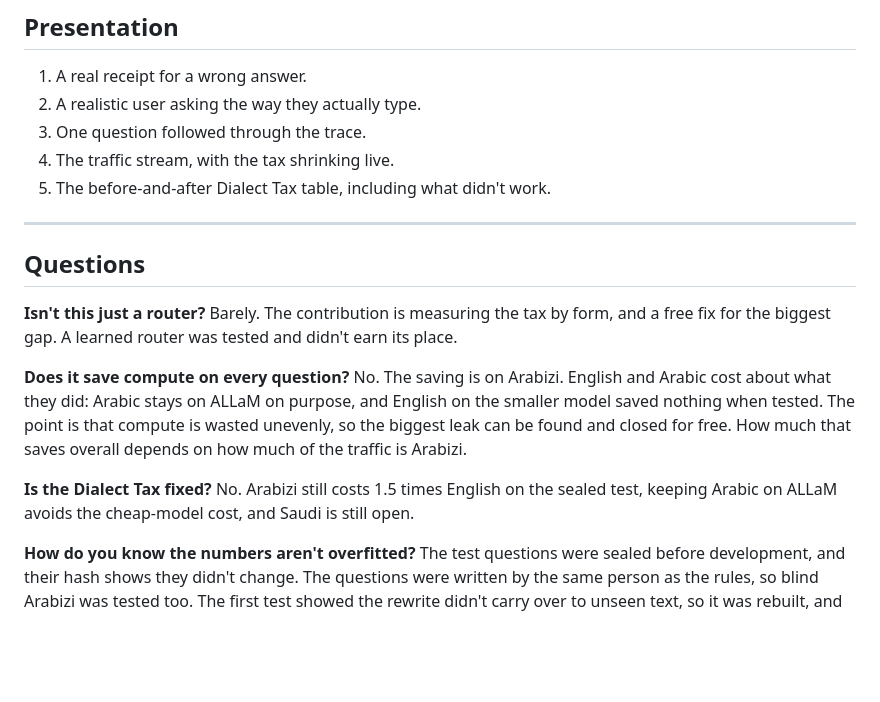
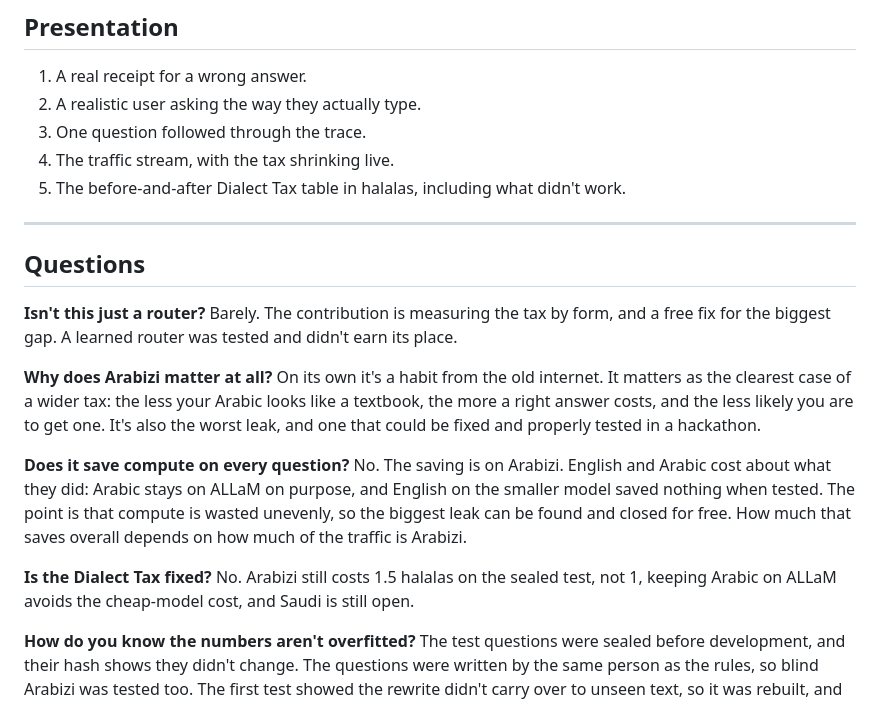
Before and after one commit to Azizph/Halala, a Markdown page: PROJECT_PAGE.md, the part around one of its changes. Rendered like a GitHub page; blank space fills up the shorter version.

```diff
--- a/PROJECT_PAGE.md
+++ b/PROJECT_PAGE.md
@@ -97,7 +109,7 @@ and every answer's real cost is recorded.
 2. A realistic user asking the way they actually type.
 3. One question followed through the trace.
 4. The traffic stream, with the tax shrinking live.
-5. The before-and-after Dialect Tax table, including what didn't work.
+5. The before-and-after Dialect Tax table in halalas, including what didn't work.
 
 ---
 
@@ -106,11 +118,15 @@ and every answer's real cost is recorded.
 **Isn't this just a router?** Barely. The contribution is measuring the tax by form, and a free fix for the biggest gap. A learned
 router was tested and didn't earn its place.
 
+**Why does Arabizi matter at all?** On its own it's a habit from the old internet. It matters as the clearest case of a wider tax: the
+less your Arabic looks like a textbook, the more a right answer costs, and the less likely you are to get one. It's also the worst
+leak, and one that could be fixed and properly tested in a hackathon.
+
 **Does it save compute on every question?** No. The saving is on Arabizi. English and Arabic cost about what they did: Arabic stays
 on ALLaM on purpose, and English on the smaller model saved nothing when tested. The point is that compute is wasted unevenly, so the
 biggest leak can be found and closed for free. How much that saves overall depends on how much of the traffic is Arabizi.
 
-**Is the Dialect Tax fixed?** No. Arabizi still costs 1.5 times English on the sealed test, keeping Arabic on ALLaM avoids the
+**Is the Dialect Tax fixed?** No. Arabizi still costs 1.5 halalas on the sealed test, not 1, keeping Arabic on ALLaM avoids the
 cheap-model cost, and Saudi is still open.
 
 **How do you know the numbers aren't overfitted?** The test questions were sealed before development, and their hash shows they
```
Also changed, not shown: other parts of PROJECT_PAGE.md (+28 -16 lines), PLAN.md (+17 -13 lines).
